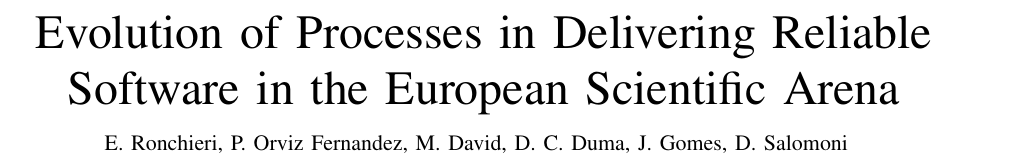
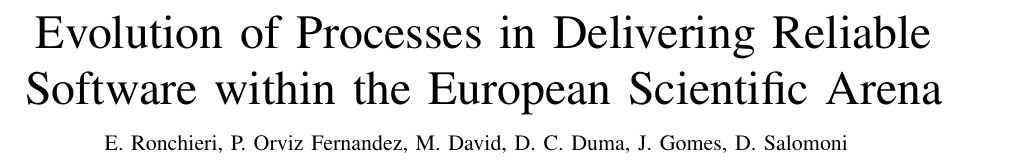
Before and after one commit to VibhutiDKhanduri/paper-ieee-software-reliability, a LaTeX paper (paper-ieee-trans.tex): part of page 1 of 12, cut so that both start at the same text. Compiled offline with pdfLaTeX; a missing font is replaced by an installed copy or a similar font; a LaTeX package or settings file that is missing is left out.

Commit message:
Change 'in' to 'within' in title

```diff
--- a/paper-ieee-trans.tex
+++ b/paper-ieee-trans.tex
@@ -9,7 +9,7 @@
 \usepackage{cite}
 
 \begin{document}
-\title{Evolution of Processes in Delivering Reliable Software in the European Scientific Arena}
+\title{Evolution of Processes in Delivering Reliable Software within the European Scientific Arena}
 
 \author{E. Ronchieri,
         P. Orviz Fernandez,
```
